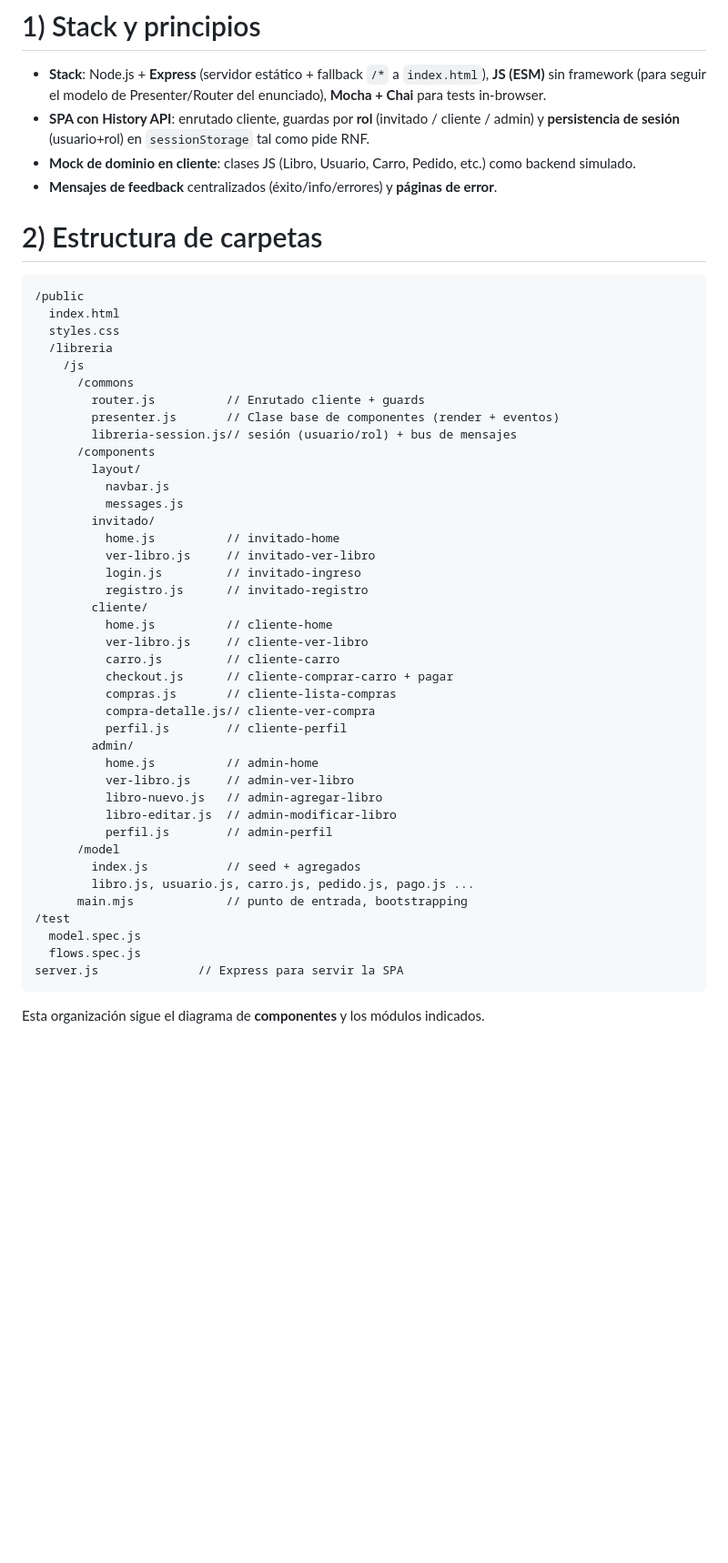
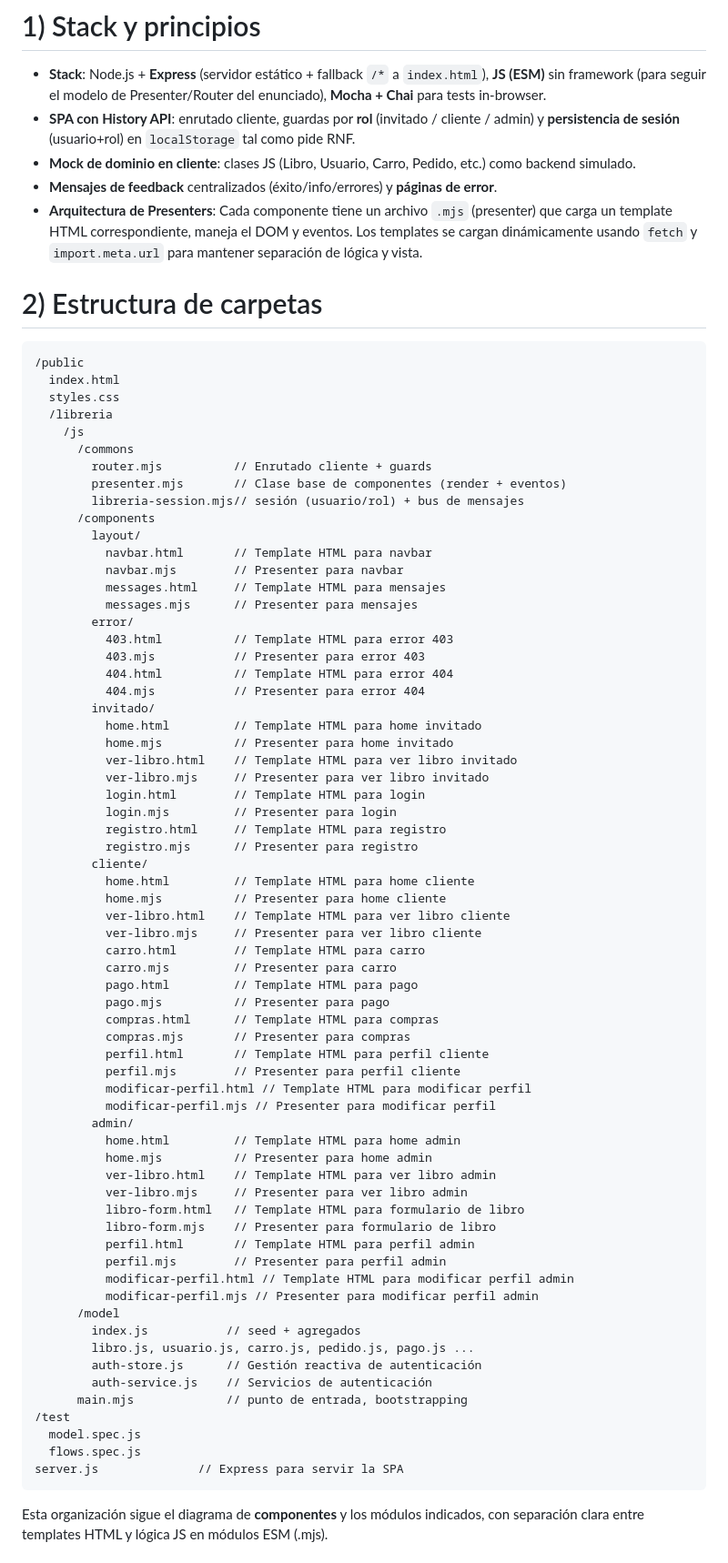
Before and after one commit to Lux-source/entrega1, a Markdown page: README.md, the part around the change printed below. Shown: that part at 91% size. Rendered like a GitHub page; blank space fills up the shorter version.

Commit message:
Cambio del readme

````diff
--- a/README.md
+++ b/README.md
@@ -1,9 +1,10 @@
 # 1) Stack y principios
 
 - **Stack**: Node.js + **Express** (servidor estático + fallback `/*` a `index.html`), **JS (ESM)** sin framework (para seguir el modelo de Presenter/Router del enunciado), **Mocha + Chai** para tests in-browser.
-- **SPA con History API**: enrutado cliente, guardas por **rol** (invitado / cliente / admin) y **persistencia de sesión** (usuario+rol) en `sessionStorage` tal como pide RNF.
+- **SPA con History API**: enrutado cliente, guardas por **rol** (invitado / cliente / admin) y **persistencia de sesión** (usuario+rol) en `localStorage` tal como pide RNF.
 - **Mock de dominio en cliente**: clases JS (Libro, Usuario, Carro, Pedido, etc.) como backend simulado.
 - **Mensajes de feedback** centralizados (éxito/info/errores) y **páginas de error**.
+- **Arquitectura de Presenters**: Cada componente tiene un archivo `.mjs` (presenter) que carga un template HTML correspondiente, maneja el DOM y eventos. Los templates se cargan dinámicamente usando `fetch` y `import.meta.url` para mantener separación de lógica y vista.
 
 # 2) Estructura de carpetas
 
@@ -14,35 +15,60 @@
   /libreria
     /js
       /commons
-        router.js          // Enrutado cliente + guards
-        presenter.js       // Clase base de componentes (render + eventos)
-        libreria-session.js// sesión (usuario/rol) + bus de mensajes
+        router.mjs          // Enrutado cliente + guards
+        presenter.mjs       // Clase base de componentes (render + eventos)
+        libreria-session.mjs// sesión (usuario/rol) + bus de mensajes
       /components
         layout/
-          navbar.js
-          messages.js
+          navbar.html       // Template HTML para navbar
+          navbar.mjs        // Presenter para navbar
+          messages.html     // Template HTML para mensajes
+          messages.mjs      // Presenter para mensajes
+        error/
+          403.html          // Template HTML para error 403
+          403.mjs           // Presenter para error 403
+          404.html          // Template HTML para error 404
+          404.mjs           // Presenter para error 404
         invitado/
-          home.js          // invitado-home
-          ver-libro.js     // invitado-ver-libro
-          login.js         // invitado-ingreso
-          registro.js      // invitado-registro
+          home.html         // Template HTML para home invitado
+          home.mjs          // Presenter para home invitado
+          ver-libro.html    // Template HTML para ver libro invitado
+          ver-libro.mjs     // Presenter para ver libro invitado
+          login.html        // Template HTML para login
+          login.mjs         // Presenter para login
+          registro.html     // Template HTML para registro
+          registro.mjs      // Presenter para registro
         cliente/
-          home.js          // cliente-home
-          ver-libro.js     // cliente-ver-libro
-          carro.js         // cliente-carro
-          checkout.js      // cliente-comprar-carro + pagar
-          compras.js       // cliente-lista-compras
-          compra-detalle.js// cliente-ver-compra
-          perfil.js        // cliente-perfil
+          home.html         // Template HTML para home cliente
+          home.mjs          // Presenter para home cliente
+          ver-libro.html    // Template HTML para ver libro cliente
+          ver-libro.mjs     // Presenter para ver libro cliente
+          carro.html        // Template HTML para carro
+          carro.mjs         // Presenter para carro
+          pago.html         // Template HTML para pago
+          pago.mjs          // Presenter para pago
+          compras.html      // Template HTML para compras
+          compras.mjs       // Presenter para compras
+          perfil.html       // Template HTML para perfil cliente
+          perfil.mjs        // Presenter para perfil cliente
+          modificar-perfil.html // Template HTML para modificar perfil
+          modificar-perfil.mjs // Presenter para modificar perfil
         admin/
-          home.js          // admin-home
-          ver-libro.js     // admin-ver-libro
-          libro-nuevo.js   // admin-agregar-libro
-          libro-editar.js  // admin-modificar-libro
-          perfil.js        // admin-perfil
+          home.html         // Template HTML para home admin
+          home.mjs          // Presenter para home admin
+          ver-libro.html    // Template HTML para ver libro admin
+          ver-libro.mjs     // Presenter para ver libro admin
+          libro-form.html   // Template HTML para formulario de libro
+          libro-form.mjs    // Presenter para formulario de libro
+          perfil.html       // Template HTML para perfil admin
+          perfil.mjs        // Presenter para perfil admin
+          modificar-perfil.html // Template HTML para modificar perfil admin
+          modificar-perfil.mjs // Presenter para modificar perfil admin
       /model
         index.js           // seed + agregados
         libro.js, usuario.js, carro.js, pedido.js, pago.js ...
+        auth-store.js      // Gestión reactiva de autenticación
+        auth-service.js    // Servicios de autenticación
       main.mjs             // punto de entrada, bootstrapping
 /test
   model.spec.js
@@ -50,5 +76,5 @@
 server.js              // Express para servir la SPA
 ```
 
-Esta organización sigue el diagrama de **componentes** y los módulos indicados.
+Esta organización sigue el diagrama de **componentes** y los módulos indicados, con separación clara entre templates HTML y lógica JS en módulos ESM (.mjs).
 
````
Also changed, not shown: other parts of README.md (+33 -20 lines).
